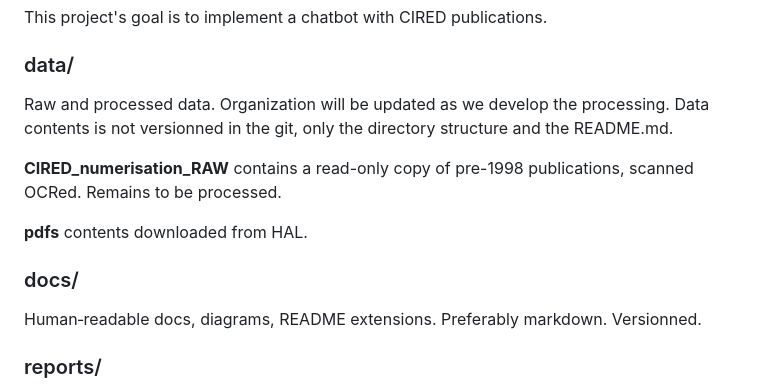
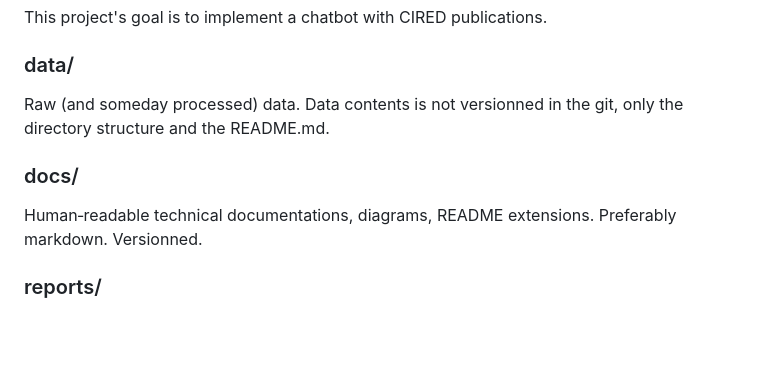
Before and after one commit to CIRED/cired.digital, a Markdown page: README.md, the part around the change. Rendered like a GitHub page; blank space fills up the shorter version.

Commit message:
Cleanup data directory - amend the README

```diff
--- a/README.md
+++ b/README.md
@@ -39,16 +39,11 @@ Le prototype sera déployé en ligne auprès d'une audience progressivement éla
 This project's goal is to implement a chatbot with CIRED publications.
 
 ### data/
-Raw and processed data.
-Organization will be updated as we develop the processing.
+Raw (and someday processed) data.
 Data contents is not versionned in the git, only the directory structure and the README.md.
 
-**CIRED_numerisation_RAW** contains a read-only copy of pre-1998 publications, scanned OCRed. Remains to be processed.
-
-**pdfs** contents downloaded from HAL.
-
 ### docs/
-Human‑readable docs, diagrams, README extensions.
+Human‑readable technical documentations, diagrams, README extensions.
 Preferably markdown.
 Versionned.
 
```
